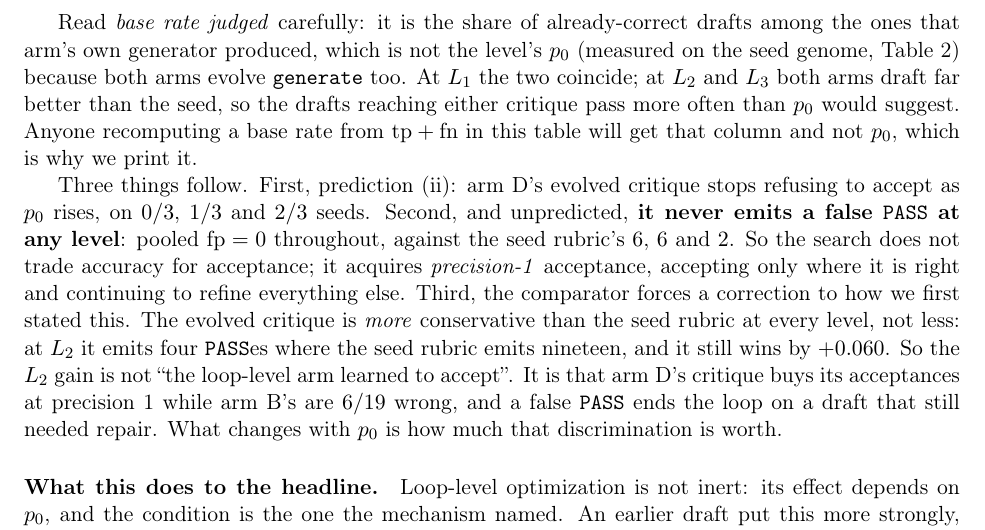
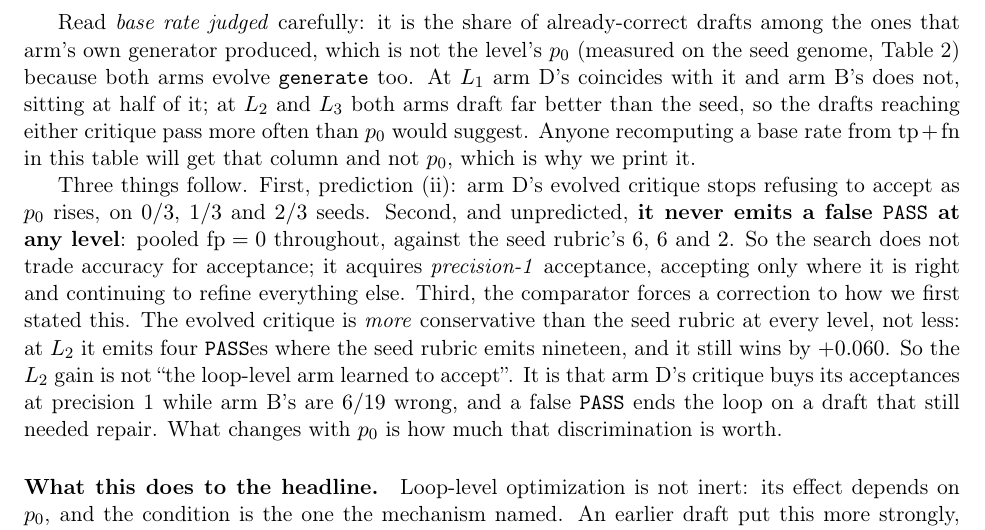
Before and after one commit to loopgepa/whystuck, a LaTeX paper (docs/papers/p1-conditional-lever/main.tex): part of page 10 of 37, cut so that both start at the same text. Compiled offline with pdfLaTeX.

Commit message:
Two claims the audits missed, both about scope rather than arithmetic
Found by re-reading the papers against the artifacts, in the two places the
1025 machine checks do not reach: a comparative word, and a provenance caveat.

Paper I said "At L1 the two coincide" of base rate judged and p0. Arm D's does,
at 0.067 against 0.067. Arm B's is 0.033, half of it. The next clause says "both
arms", so the sentence scopes to both L1 rows and is wrong for one of them. It
now names which arm coincides and which does not. No numeral is added, because
both are already printed in the table above it.

Paper II quoted +0.008 and +0.014 as evidence that evolving the loop on top of a
substituted critic buys nothing, disclosing only that they were produced under a
different reflection model. The heavier problem went unsaid: both come from
contrast runs whose loop-level gene is byte-identical to the seed, and Paper III
withdraws that column as a measurement on exactly that ground. A number Paper III
says rests no claim in the series was carrying a claim in Paper II. The sentence
now states the provenance and reads the figures as absence of evidence.

verify_paper_claims.py is 1025/1025 and papyrustrail verify is clean; neither
edit changes a number.

Co-Authored-By: Claude Opus 5 (1M context) <noreply@anthropic.com>
Claude-Session: https://claude.ai/code/session_011CjxtKCQhXFVpChw21Sp4N

```diff
--- a/docs/papers/p1-conditional-lever/main.tex
+++ b/docs/papers/p1-conditional-lever/main.tex
@@ -508,9 +508,10 @@ $L_3$ & D, evolved       & 0.867 & 6  & 6  & \textbf{0} & 20 & 4 \\
 
 Read \emph{base rate judged} carefully: it is the share of already-correct drafts among the
 ones that arm's own generator produced, which is not the level's $p_0$ (measured on the seed
-genome, Table~\ref{tab:p0}) because both arms evolve \texttt{generate} too. At $L_1$ the two
-coincide; at $L_2$ and $L_3$ both arms draft far better than the seed, so the drafts reaching
-either critique pass more often than $p_0$ would suggest. Anyone recomputing a base rate from
+genome, Table~\ref{tab:p0}) because both arms evolve \texttt{generate} too. At $L_1$ arm~D's
+coincides with it and arm~B's does not, sitting at half of it; at $L_2$ and $L_3$ both arms draft
+far better than the seed, so the drafts reaching either critique pass more often than $p_0$ would
+suggest. Anyone recomputing a base rate from
 $\mathrm{tp}+\mathrm{fn}$ in this table will get that column and not $p_0$, which is why we print it.
 
 Three things follow. First, prediction (ii): arm~D's evolved critique stops refusing to accept
```
Also changed, not shown: docs/papers/p2-repair-not-detection/main.tex (+4 -1 lines).
